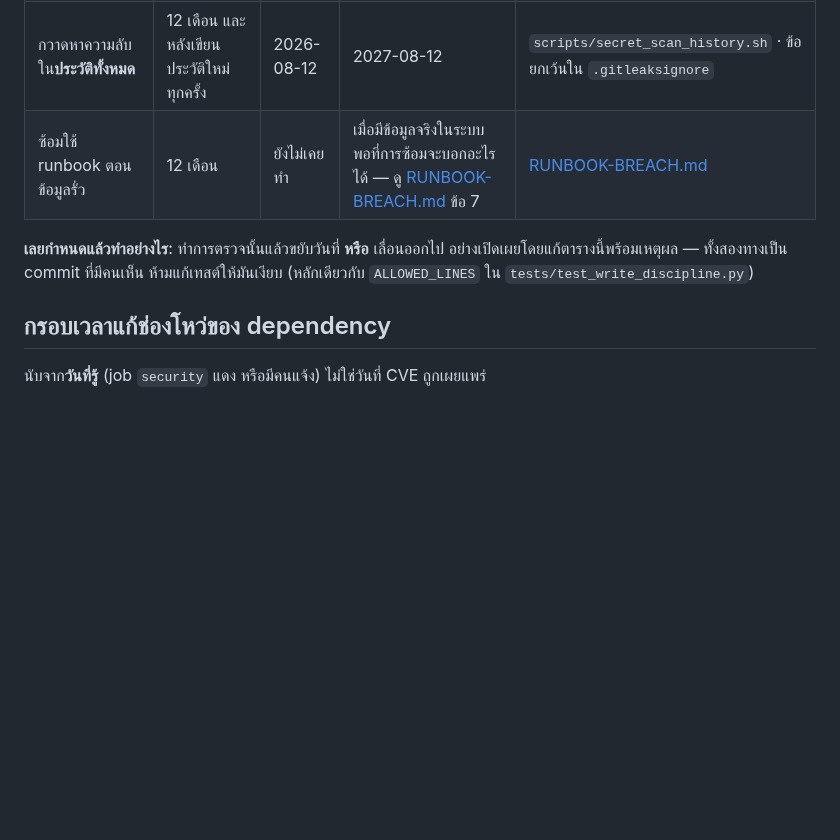
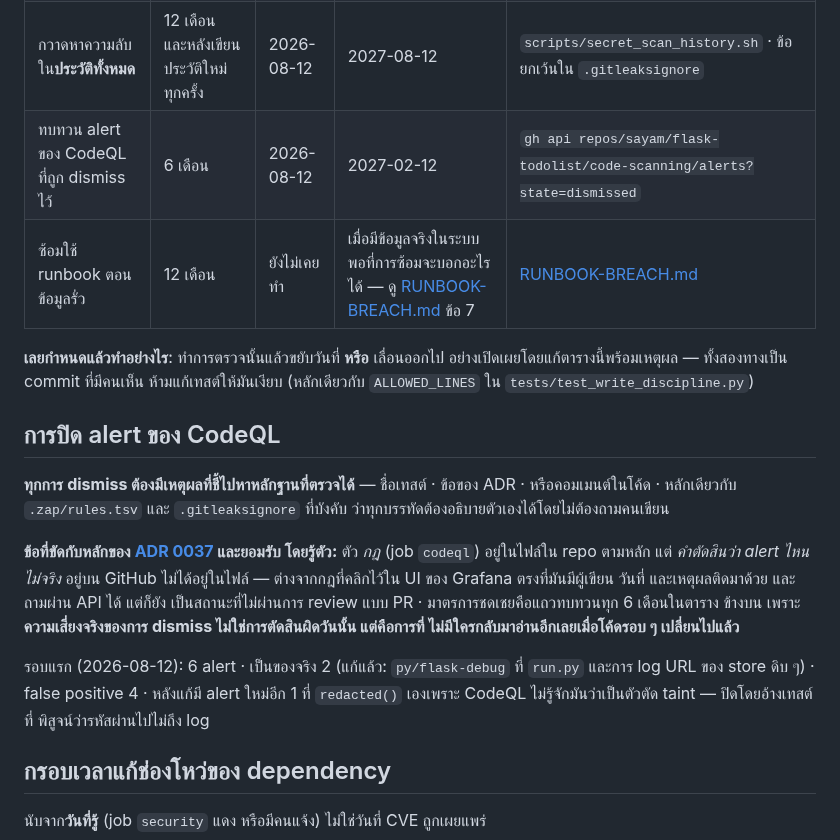
Before and after one commit to sayam/flask-todolist, a Markdown page: docs/SECURITY-CADENCE.md, the part around the change. Rendered like a GitHub page; blank space fills up the shorter version.

Commit message:
docs(security): how CodeQL alerts get closed, and what that costs
alert รอบแรกจบแล้ว: เป็นของจริง 2 (แก้ไปแล้ว) · false positive 4 · แล้วหลังแก้
มีอันใหม่โผล่ที่ `redacted()` เอง เพราะ CodeQL ไม่รู้จักมันว่าเป็นตัวตัด taint
ปิดโดยอ้างเทสต์ที่พิสูจน์ว่ารหัสผ่านไปไม่ถึง log ซึ่งเป็นหลักฐานที่แรงกว่า
ที่ scanner มี — ไม่ใช่ปิดเพราะรำคาญ

**บันทึกข้อที่ขัดกับหลักของตัวเองไว้ด้วย**: เพิ่งเถียงว่ากฎต้องอยู่ในไฟล์
ไม่ใช่ใน UI (ADR 0037) แล้วเอา *คำตัดสินว่า alert ไหนไม่จริง* ไปไว้บน GitHub
ซึ่งไม่ผ่าน review แบบ PR · มันดีกว่ากฎที่คลิกใน Grafana ตรงที่มีผู้เขียน
วันที่ เหตุผล และถามผ่าน API ได้ แต่ก็ยังไม่ใช่ไฟล์ · มาตรการชดเชยคือรอบทบทวน
ทุก 6 เดือน เพราะ **ความเสี่ยงจริงของการ dismiss ไม่ใช่การตัดสินผิดวันนั้น
แต่คือการที่ไม่มีใครกลับมาอ่านอีกเลยตอนโค้ดรอบ ๆ เปลี่ยนไปหมดแล้ว**

Co-Authored-By: Claude Opus 5 (1M context) <noreply@anthropic.com>

```diff
--- a/docs/SECURITY-CADENCE.md
+++ b/docs/SECURITY-CADENCE.md
@@ -39,12 +39,32 @@ Phase 7 · P7-04 — **นโยบายนี้มีเทสต์คุม
 | WCAG 2.2 AA ตรวจด้วยมือเต็มรอบ | 12 เดือน | 2026-08-12 | 2027-08-12 | [ACCESSIBILITY-AUDIT.md](ACCESSIBILITY-AUDIT.md) |
 | pentest ด้วยมือ (คนนอกทีม) | ทุก major release และอย่างน้อยปีละครั้ง | ยังไม่เคยทำ | เมื่อจะเปิดให้คนนอกเข้าถึงระบบเป็นครั้งแรก | ยังไม่มี |
 | กวาดหาความลับใน**ประวัติทั้งหมด** | 12 เดือน และหลังเขียนประวัติใหม่ทุกครั้ง | 2026-08-12 | 2027-08-12 | `scripts/secret_scan_history.sh` · ข้อยกเว้นใน `.gitleaksignore` |
+| ทบทวน alert ของ CodeQL ที่ถูก dismiss ไว้ | 6 เดือน | 2026-08-12 | 2027-02-12 | `gh api repos/sayam/flask-todolist/code-scanning/alerts?state=dismissed` |
 | ซ้อมใช้ runbook ตอนข้อมูลรั่ว | 12 เดือน | ยังไม่เคยทำ | เมื่อมีข้อมูลจริงในระบบพอที่การซ้อมจะบอกอะไรได้ — ดู [RUNBOOK-BREACH.md](RUNBOOK-BREACH.md) ข้อ 7 | [RUNBOOK-BREACH.md](RUNBOOK-BREACH.md) |
 
 **เลยกำหนดแล้วทำอย่างไร**: ทำการตรวจนั้นแล้วขยับวันที่ **หรือ** เลื่อนออกไป
 อย่างเปิดเผยโดยแก้ตารางนี้พร้อมเหตุผล — ทั้งสองทางเป็น commit ที่มีคนเห็น
 ห้ามแก้เทสต์ให้มันเงียบ (หลักเดียวกับ `ALLOWED_LINES` ใน
 `tests/test_write_discipline.py`)
+
+## การปิด alert ของ CodeQL
+
+**ทุกการ dismiss ต้องมีเหตุผลที่ชี้ไปหาหลักฐานที่ตรวจได้** — ชื่อเทสต์ · ข้อของ ADR ·
+หรือคอมเมนต์ในโค้ด · หลักเดียวกับ `.zap/rules.tsv` และ `.gitleaksignore` ที่บังคับ
+ว่าทุกบรรทัดต้องอธิบายตัวเองได้โดยไม่ต้องถามคนเขียน
+
+**ข้อที่ขัดกับหลักของ [ADR 0037](adr/0037-where-logs-go-and-what-shouts.md) และยอมรับ
+โดยรู้ตัว:** ตัว *กฎ* (job `codeql`) อยู่ในไฟล์ใน repo ตามหลัก แต่ *คำตัดสินว่า
+alert ไหนไม่จริง* อยู่บน GitHub ไม่ได้อยู่ในไฟล์ — ต่างจากกฎที่คลิกไว้ใน UI ของ
+Grafana ตรงที่มันมีผู้เขียน วันที่ และเหตุผลติดมาด้วย และถามผ่าน API ได้ แต่ก็ยัง
+เป็นสถานะที่ไม่ผ่านการ review แบบ PR · มาตรการชดเชยคือแถวทบทวนทุก 6 เดือนในตาราง
+ข้างบน เพราะ **ความเสี่ยงจริงของการ dismiss ไม่ใช่การตัดสินผิดวันนั้น แต่คือการที่
+ไม่มีใครกลับมาอ่านอีกเลยเมื่อโค้ดรอบ ๆ เปลี่ยนไปแล้ว**
+
+รอบแรก (2026-08-12): 6 alert · เป็นของจริง 2 (แก้แล้ว: `py/flask-debug` ที่ `run.py`
+และการ log URL ของ store ดิบ ๆ) · false positive 4 · หลังแก้มี alert ใหม่อีก 1 ที่
+`redacted()` เองเพราะ CodeQL ไม่รู้จักมันว่าเป็นตัวตัด taint — ปิดโดยอ้างเทสต์ที่
+พิสูจน์ว่ารหัสผ่านไปไม่ถึง log
 
 ## กรอบเวลาแก้ช่องโหว่ของ dependency
 
```
